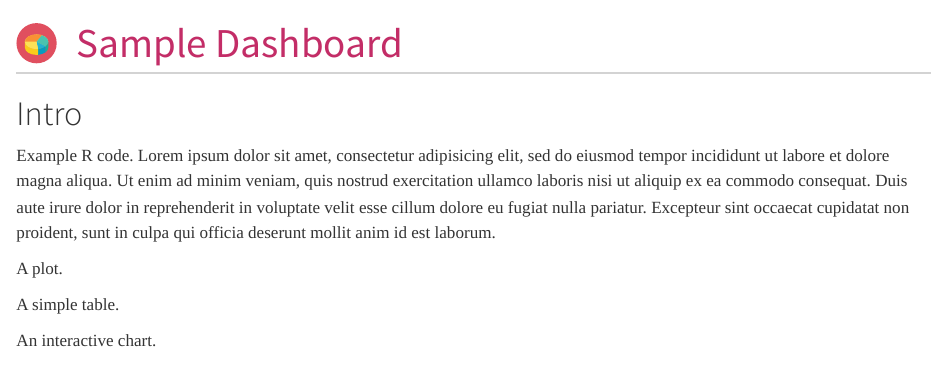
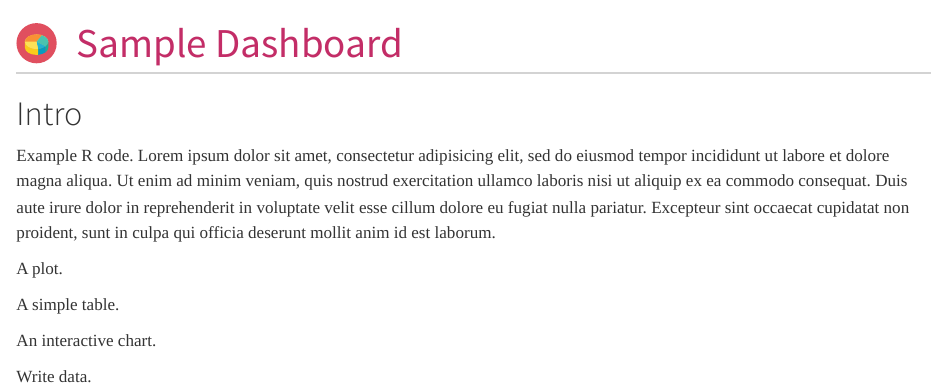
Before and after one commit to cpeccei/connect-cloud, a Quarto document (test1/example.qmd): the page in a window 1100 px wide, from its top. Rendered offline with R 4.5, knitr and Pandoc in place of Quarto, with nearby package versions; the code chunks are not run, so their results and figures are left out.

Commit message:
Add label

````diff
--- a/test1/example.qmd
+++ b/test1/example.qmd
@@ -44,6 +44,8 @@ plot_ly(data = iris, x = ~Sepal.Length, y = ~Petal.Length,
   type = "scatter", mode = "markers")
 ```
 
+Write data.
+
 ```{r}
 write_csv(mtcars, "cars.csv")
 ```
````
